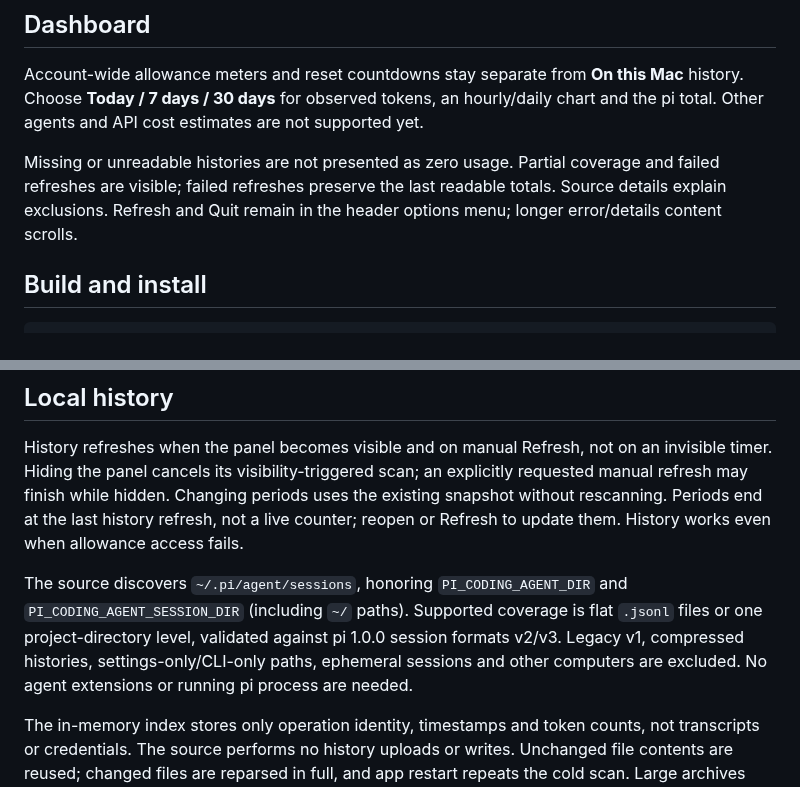
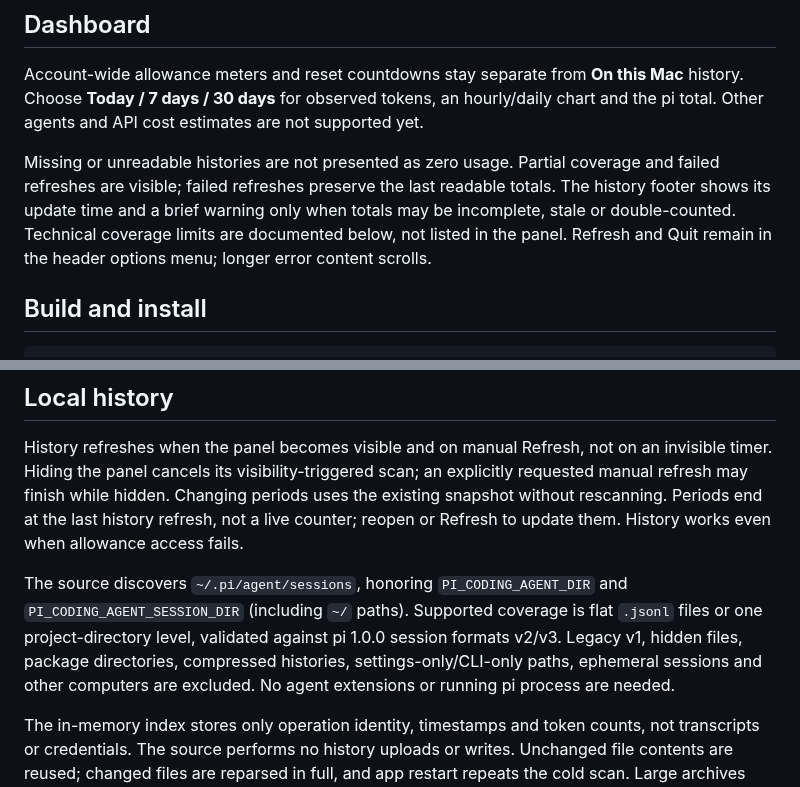
Before and after one commit to gadkadosh/agent-usage, a Markdown page: README.md, 2 parts joined by grey strips. Rendered like a GitHub page.

Commit message:
Simplify the local history footer

```diff
--- a/README.md
+++ b/README.md
@@ -15,7 +15,7 @@ Allowance refreshes about once a minute, independently of local history. The Cha
 
 Account-wide allowance meters and reset countdowns stay separate from **On this Mac** history. Choose **Today / 7 days / 30 days** for observed tokens, an hourly/daily chart and the pi total. Other agents and API cost estimates are not supported yet.
 
-Missing or unreadable histories are not presented as zero usage. Partial coverage and failed refreshes are visible; failed refreshes preserve the last readable totals. Source details explain exclusions. Refresh and Quit remain in the header options menu; longer error/details content scrolls.
+Missing or unreadable histories are not presented as zero usage. Partial coverage and failed refreshes are visible; failed refreshes preserve the last readable totals. The history footer shows its update time and a brief warning only when totals may be incomplete, stale or double-counted. Technical coverage limits are documented below, not listed in the panel. Refresh and Quit remain in the header options menu; longer error content scrolls.
 
 ## Build and install
 
@@ -47,7 +47,7 @@ If you use a custom pi directory, the optional `PI_CODING_AGENT_DIR` override is
 
 History refreshes when the panel becomes visible and on manual Refresh, not on an invisible timer. Hiding the panel cancels its visibility-triggered scan; an explicitly requested manual refresh may finish while hidden. Changing periods uses the existing snapshot without rescanning. Periods end at the last history refresh, not a live counter; reopen or Refresh to update them. History works even when allowance access fails.
 
-The source discovers `~/.pi/agent/sessions`, honoring `PI_CODING_AGENT_DIR` and `PI_CODING_AGENT_SESSION_DIR` (including `~/` paths). Supported coverage is flat `.jsonl` files or one project-directory level, validated against pi 1.0.0 session formats v2/v3. Legacy v1, compressed histories, settings-only/CLI-only paths, ephemeral sessions and other computers are excluded. No agent extensions or running pi process are needed.
+The source discovers `~/.pi/agent/sessions`, honoring `PI_CODING_AGENT_DIR` and `PI_CODING_AGENT_SESSION_DIR` (including `~/` paths). Supported coverage is flat `.jsonl` files or one project-directory level, validated against pi 1.0.0 session formats v2/v3. Legacy v1, hidden files, package directories, compressed histories, settings-only/CLI-only paths, ephemeral sessions and other computers are excluded. No agent extensions or running pi process are needed.
 
 The in-memory index stores only operation identity, timestamps and token counts, not transcripts or credentials. The source performs no history uploads or writes. Unchanged file contents are reused; changed files are reparsed in full, and app restart repeats the cold scan. Large archives may exceed the 256 MiB per-refresh read budget: coverage stays partial and later opens/manual refreshes may catch up. Some permanent exclusions cannot be recovered by refreshing. See [buffer cleanup, BEFORE/AFTER measurements and remaining costs](docs/history-scanning.md).
 
```
Also changed, not shown: docs/evidence/history-footer/partial-after.png (added), docs/evidence/history-footer/partial-before.png (added), docs/evidence/history-footer/ready-after.png (added), docs/evidence/history-footer/ready-before.png (added), 5 other files.
